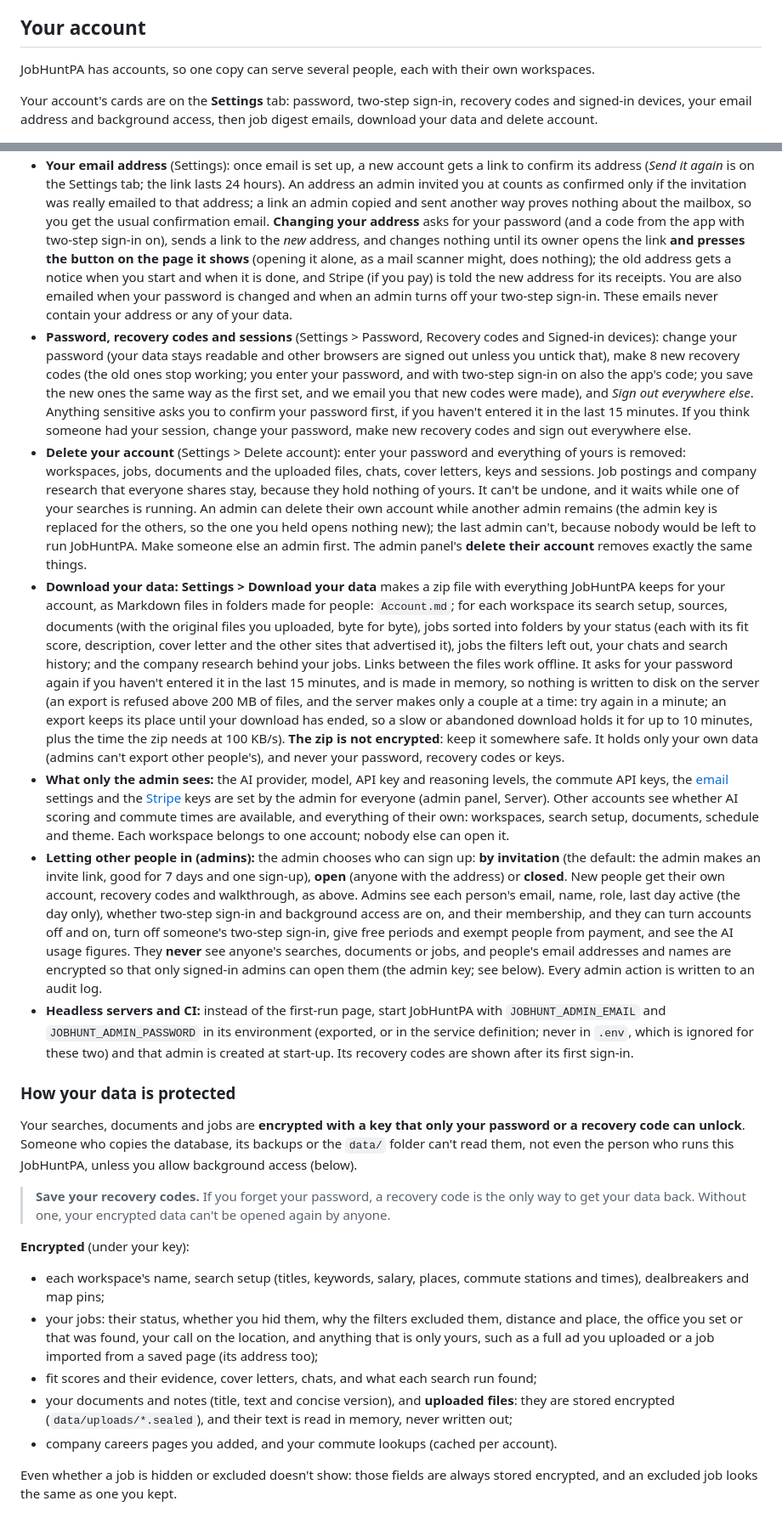
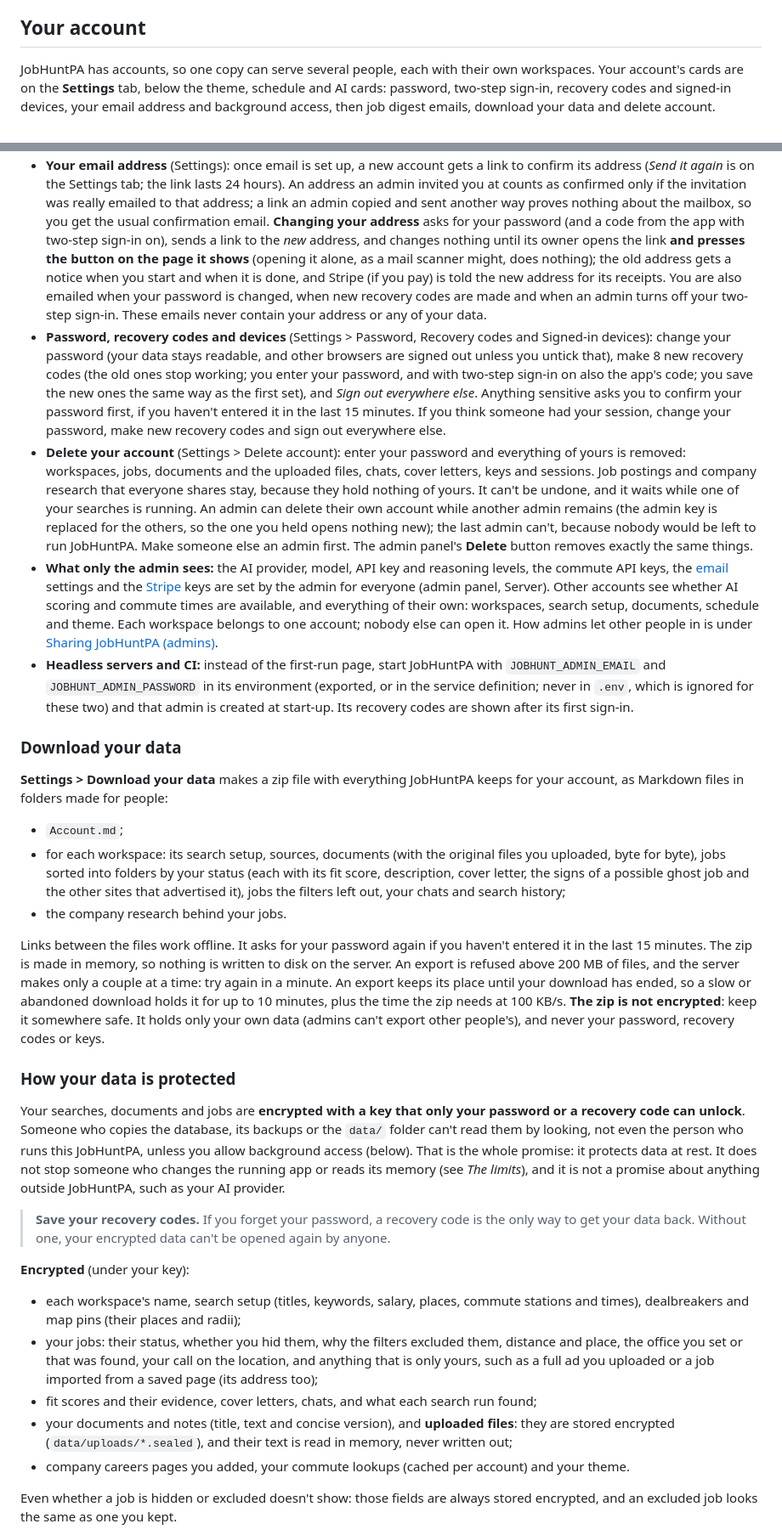
Before and after one commit to florian3706/JobHuntPA, a Markdown page: README.md, 2 parts joined by grey strips. Shown at 85% size. Rendered like a GitHub page.

```diff
--- a/README.md
+++ b/README.md
@@ -122,10 +127,10 @@ the window, press Enter, then run `./setup.sh` once and `./start.sh` to start.
 
 ## Your account
 
-JobHuntPA has accounts, so one copy can serve several people, each with their own workspaces.
-
-Your account's cards are on the **Settings** tab: password, two-step sign-in, recovery codes and signed-in
-devices, your email address and background access, then job digest emails, download your data and delete account.
+JobHuntPA has accounts, so one copy can serve several people, each with their own workspaces. Your
+account's cards are on the **Settings** tab, below the theme, schedule and AI cards: password, two-step
+sign-in, recovery codes and signed-in devices, your email address and background access, then job digest
+emails, download your data and delete account.
 
 <img src="docs/screenshots/settings-account.png" alt="The Settings tab's account cards: password, two-step sign-in, recovery codes, signed-in devices, your email address and background access" width="760">
 
@@ -197,70 +209,75 @@ The sign-in page, for when you aren't signed in:
   address** asks for your password (and a code from the app with two-step sign-in on), sends a link to the *new*
   address, and changes nothing until its owner opens the link **and presses the button on the page it shows**
   (opening it alone, as a mail scanner might, does nothing); the old address gets a notice when you start and
-  when it is done, and Stripe (if you pay) is told the new address for its receipts. You are also emailed when your password is
-  changed and when an admin turns off your two-step sign-in. These emails never contain your address or any of your data.
-- **Password, recovery codes and sessions** (Settings > Password, Recovery codes and Signed-in devices): change your password (your data
-  stays readable and other browsers are signed out unless you untick that), make 8 new recovery
-  codes (the old ones stop working; you enter your password, and with two-step sign-in on also the app's
-  code; you save the new ones the same way as the first set, and we email you that new codes were
-  made), and *Sign out everywhere else*. Anything sensitive asks you to confirm your password first, if you
-  haven't entered it in the last 15 minutes. If you think someone had your session, change your password,
-  make new recovery codes and sign out everywhere else.
+  when it is done, and Stripe (if you pay) is told the new address for its receipts. You are also emailed when
+  your password is changed, when new recovery codes are made and when an admin turns off your two-step
+  sign-in. These emails never contain your address or any of your data.
+- **Password, recovery codes and devices** (Settings > Password, Recovery codes and Signed-in devices): change
+  your password (your data stays readable, and other browsers are signed out unless you untick that), make 8
+  new recovery codes (the old ones stop working; you enter your password, and with two-step sign-in on also the
+  app's code; you save the new ones the same way as the first set), and *Sign out everywhere else*. Anything
+  sensitive asks you to confirm your password first, if you haven't entered it in the last 15 minutes. If you
+  think someone had your session, change your password, make new recovery codes and sign out everywhere else.
 - **Delete your account** (Settings > Delete account): enter your password and everything of yours is
   removed: workspaces, jobs, documents and the uploaded files, chats, cover letters, keys and
   sessions. Job postings and company research that everyone shares stay, because they hold nothing of
   yours. It can't be undone, and it waits while one of your searches is running. An admin can delete
   their own account while another admin remains (the admin key is replaced for the others, so the one
   you held opens nothing new); the last admin can't, because nobody would be left to run JobHuntPA.
-  Make someone else an admin first. The admin panel's **delete their account** removes exactly the same things.
-- **Download your data:** **Settings > Download your data** makes a zip file with everything JobHuntPA
-  keeps for your account, as Markdown files in folders made for people: `Account.md`; for each
-  workspace its search setup, sources, documents (with the original files you uploaded, byte for byte),
-  jobs sorted into folders by your status (each with its fit score, description, cover letter and the
-  other sites that advertised it), jobs the filters left out, your chats and search history; and the
-  company research behind your jobs. Links between the files work offline. It asks for your password
-  again if you haven't entered it in the last 15 minutes, and is made in memory, so nothing is written to
-  disk on the server (an export is refused above 200 MB of files, and the server makes only a couple at
-  a time: try again in a minute; an export keeps its place until your download has ended, so a slow or abandoned download holds it for up to 10 minutes, plus the time the zip needs at 100 KB/s). **The zip is not encrypted**: keep it somewhere safe. It holds only your own data
-  (admins can't export other people's), and never your password, recovery codes or keys.
+  Make someone else an admin first. The admin panel's **Delete** button removes exactly the same things.
 - **What only the admin sees:** the AI provider, model, API key and reasoning levels, the
   commute API keys, the [email](#setting-up-email) settings and the [Stripe](#memberships-and-payments-optional)
   keys are set by the admin for everyone (admin panel, Server). Other accounts see whether AI
   scoring and commute times are available, and everything of their own: workspaces, search setup,
-  documents, schedule and theme. Each workspace belongs to one account; nobody else can open it.
-- **Letting other people in (admins):** the admin chooses who can sign up: **by invitation** (the
-  default: the admin makes an invite link, good for 7 days and one sign-up), **open** (anyone with
-  the address) or **closed**. New people get their own account, recovery codes and walkthrough, as
-  above. Admins see each person's email, name, role, last day active (the day only), whether
-  two-step sign-in and background access are on, and their membership, and they can turn accounts
-  off and on, turn off someone's two-step sign-in, give free periods and exempt people from
-  payment, and see the AI usage figures. They **never** see anyone's searches, documents or jobs,
-  and people's email addresses and names are encrypted so that only signed-in admins can open them
-  (the admin key; see below). Every admin action is written to an audit log.
+  documents, schedule and theme. Each workspace belongs to one account; nobody else can open it. How
+  admins let other people in is under [Sharing JobHuntPA (admins)](#sharing-jobhuntpa-admins).
 - **Headless servers and CI:** instead of the first-run page, start JobHuntPA with
   `JOBHUNT_ADMIN_EMAIL` and `JOBHUNT_ADMIN_PASSWORD` in its environment (exported, or in the
   service definition; never in `.env`, which is ignored for these two) and that admin is created
   at start-up. Its recovery codes are shown after its first sign-in.
 
+### Download your data
+
+**Settings > Download your data** makes a zip file with everything JobHuntPA keeps for your account, as
+Markdown files in folders made for people:
+
+- `Account.md`;
+- for each workspace: its search setup, sources, documents (with the original files you uploaded, byte
+  for byte), jobs sorted into folders by your status (each with its fit score, description, cover
+  letter, the signs of a possible ghost job and the other sites that advertised it), jobs the filters
+  left out, your chats and search history;
+- the company research behind your jobs.
+
+Links between the files work offline. It asks for your password again if you haven't entered it in the
+last 15 minutes. The zip is made in memory, so nothing is written to disk on the server. An export is
+refused above 200 MB of files, and the server makes only a couple at a time: try again in a minute. An
+export keeps its place until your download has ended, so a slow or abandoned download holds it for up to
+10 minutes, plus the time the zip needs at 100 KB/s. **The zip is not encrypted**: keep it somewhere
+safe. It holds only your own data (admins can't export other people's), and never your password,
+recovery codes or keys.
+
 ### How your data is protected
 
 Your searches, documents and jobs are **encrypted with a key that only your password or a recovery
 code can unlock**. Someone who copies the database, its backups or the `data/` folder can't read
-them, not even the person who runs this JobHuntPA, unless you allow background access (below).
+them by looking, not even the person who runs this JobHuntPA, unless you allow background access
+(below). That is the whole promise: it protects data at rest. It does not stop someone who changes the
+running app or reads its memory (see *The limits*), and it is not a promise about anything outside
+JobHuntPA, such as your AI provider.
 
 > **Save your recovery codes.** If you forget your password, a recovery code is the only way to get
 > your data back. Without one, your encrypted data can't be opened again by anyone.
 
 **Encrypted** (under your key):
 - each workspace's name, search setup (titles, keywords, salary, places, commute stations and
-  times), dealbreakers and map pins;
+  times), dealbreakers and map pins (their places and radii);
 - your jobs: their status, whether you hid them, why the filters excluded them, distance and
   place, the office you set or that was found, your call on the location, and anything that is only
   yours, such as a full ad you uploaded or a job imported from a saved page (its address too);
 - fit scores and their evidence, cover letters, chats, and what each search run found;
 - your documents and notes (title, text and concise version), and **uploaded files**: they are
   stored encrypted (`data/uploads/*.sealed`), and their text is read in memory, never written out;
-- company careers pages you added, and your commute lookups (cached per account).
+- company careers pages you added, your commute lookups (cached per account) and your theme.
 
 Even whether a job is hidden or excluded doesn't show: those fields are always stored encrypted,
 and an excluded job looks the same as one you kept.
```
Also changed, not shown: other parts of README.md (+235 -152 lines).
